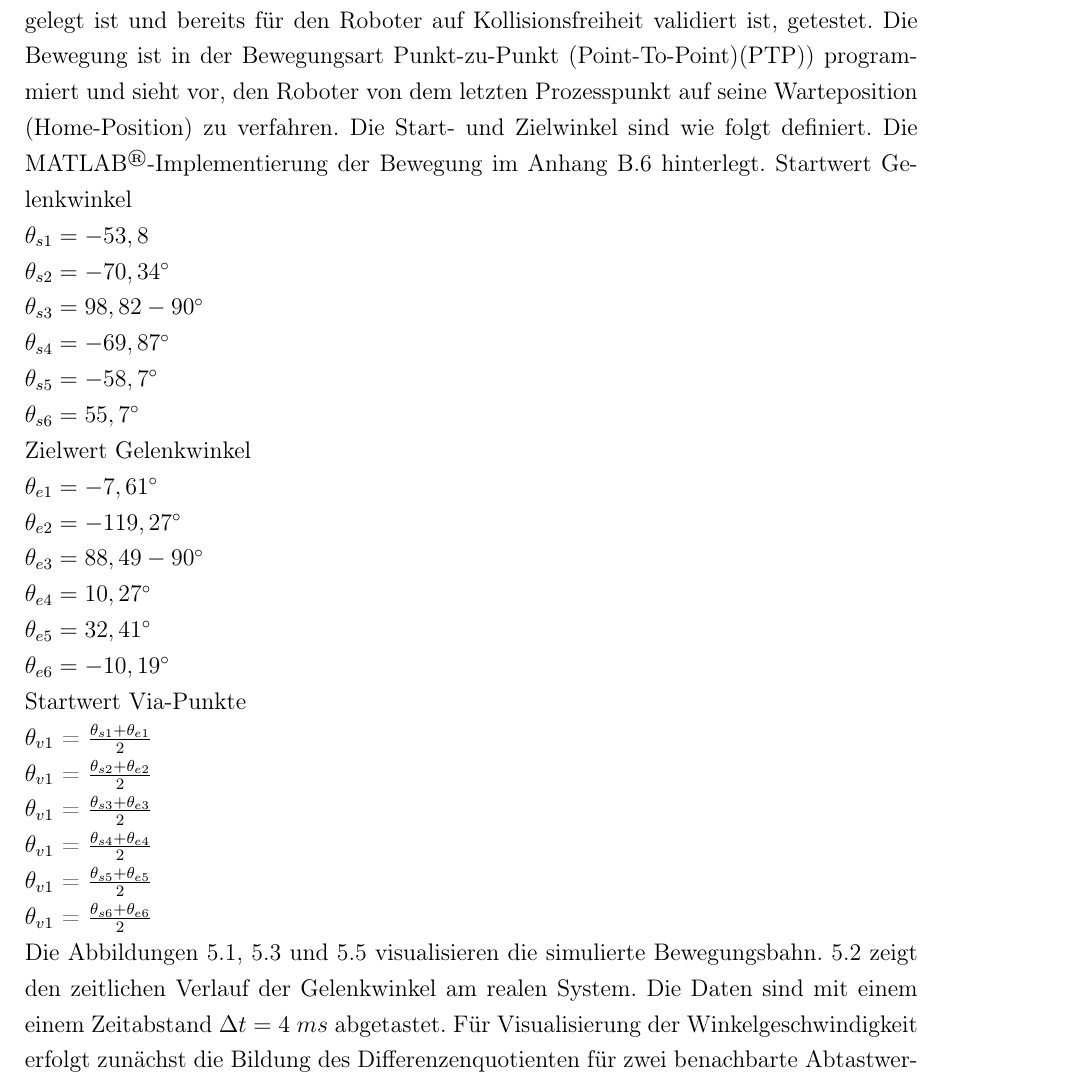
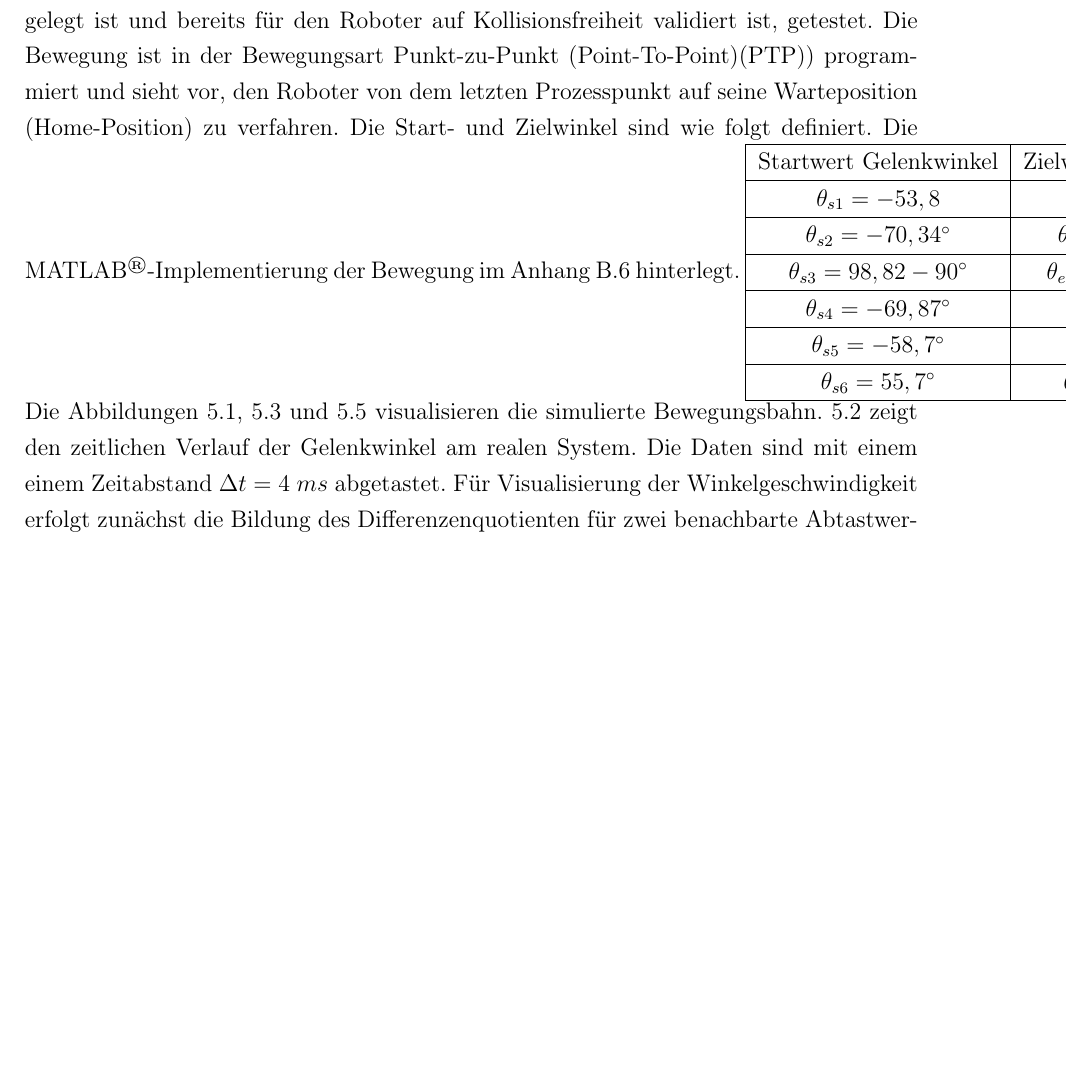
Before and after one commit to degardy/BachelorThesis, a LaTeX thesis (WissBer_PA_SA_BA.tex, which reads chapter/Bahnplanung.tex): part of page 27 of 45 before the commit and part of page 27 of 44 after it, cut so that both start at the same text, the shorter picture padded with empty space. Compiled offline with pdfLaTeX.

Commit message:
txs auto checkin

```diff
--- a/chapter/Bahnplanung.tex
+++ b/chapter/Bahnplanung.tex
@@ -47,31 +47,24 @@ Die Bestimmung der Parameter $a_0, ... a_6$ erfolgt durch Lösen des linearen Gl
 \end{equation}
 %
 Die Bestimmung der Roboterdynamik setzt voraus, dass die simulierte Bewegungsbahn $\theta(t)$, inklusive die zeitlichen Verläufe von $\dot{\theta}(t) ~\ddot{\theta}(t)$  die, von der KUKA Robotersteuerung berechnete Bahnverläufen möglichst genau approximieren. Hierzu wird eine Bewegung aus dem Programm $Kleben-Seitenwand$, welches auf der KRC5 des Roboters abgelegt ist und bereits für den Roboter auf Kollisionsfreiheit validiert ist, getestet. Die Bewegung ist in der Bewegungsart  Punkt-zu-Punkt (Point-To-Point)(PTP)) programmiert und sieht vor, den Roboter von dem letzten Prozesspunkt auf seine Warteposition (Home-Position) zu verfahren. Die Start- und Zielwinkel sind wie folgt definiert. Die MATLAB\textsuperscript{\textregistered}-Implementierung der Bewegung im Anhang \ref{add:sim} hinterlegt.
-%
-Startwert Gelenkwinkel\\
-$\theta_{s1} = -53,8$\\
-$\theta_{s2} = -70,34^{\circ}$\\
-$\theta_{s3} = 98,82-90^{\circ}$\\
-$\theta_{s4} = -69,87^{\circ}$\\
-$\theta_{s5} = -58,7^{\circ}$\\
-$\theta_{s6} = 55,7^{\circ}$\\
-%
-Zielwert Gelenkwinkel\\
-$\theta_{e1} = -7,61^{\circ}$\\
-$\theta_{e2} = -119,27^{\circ}$\\
-$\theta_{e3} = 88,49-90^{\circ}$\\
-$\theta_{e4} = 10,27^{\circ}$\\
-$\theta_{e5} = 32,41^{\circ}$\\
-$\theta_{e6} = -10,19^{\circ}$\\
-%
-Startwert Via-Punkte\\
-$\theta_{v1}$ = $\tfrac{\theta_{s1}+\theta_{e1}}{2}$\\
-$\theta_{v1}$ = $\tfrac{\theta_{s2}+\theta_{e2}}{2}$\\
-$\theta_{v1}$ = $\tfrac{\theta_{s3}+\theta_{e3}}{2}$\\
-$\theta_{v1}$ = $\tfrac{\theta_{s4}+\theta_{e4}}{2}$\\
-$\theta_{v1}$ = $\tfrac{\theta_{s5}+\theta_{e5}}{2}$\\
-$\theta_{v1}$ = $\tfrac{\theta_{s6}+\theta_{e6}}{2}$\\
-%
+%&
+\begin{tabular}{|c|c|c|}
+	\hline
+	Startwert Gelenkwinkel&  Zielwert Gelenkwinkel&  Via-Punkte\\
+	\hline
+	$\theta_{s1} = -53,8$&  $\theta_{e1} = -7,61^{\circ}$  &$\theta_{v1}$ = $\tfrac{\theta_{s1}+\theta_{e1}}{2}$  \\
+	\hline
+	$\theta_{s2} = -70,34^{\circ}$&  $\theta_{e2} = -119,27^{\circ}$    &$\theta_{v1}$ = $\tfrac{\theta_{s2}+\theta_{e2}}{2}$  \\
+	\hline
+	$\theta_{s3} = 98,82-90^{\circ}$&  $\theta_{e3} = 88,49-90^{\circ}$&$\theta_{v1}$ = $\tfrac{\theta_{s3}+\theta_{e3}}{2}$  \\
+	\hline
+	$\theta_{s4} = -69,87^{\circ}$&  $\theta_{e4} = 10,27^{\circ}$&$\theta_{v1}$ = $\tfrac{\theta_{s4}+\theta_{e4}}{2}$  \\
+	\hline
+	$\theta_{s5} = -58,7^{\circ}$&  $\theta_{e5} = 32,41^{\circ}$  &$\theta_{v1}$ = $\tfrac{\theta_{s5}+\theta_{e5}}{2}$  \\
+	\hline
+	$\theta_{s6} = 55,7^{\circ}$&  $\theta_{e6} = -10,19^{\circ}$&$\theta_{v1}$ = $\tfrac{\theta_{s6}+\theta_{e6}}{2}$  \\
+	\hline
+\end{tabular}
 Die Abbildungen \ref{fig:gelenkwinkel}, \ref{fig:winkelgeschwindigkeit} und  \ref{fig:winkelbeschleunigung}  visualisieren die simulierte Bewegungsbahn. \ref{fig:gelenkwinkelpy} zeigt den zeitlichen Verlauf der Gelenkwinkel am realen System. Die Daten sind mit einem einem  Zeitabstand $\Delta t = 4~ms$ abgetastet. Für Visualisierung der Winkelgeschwindigkeit  erfolgt zunächst die Bildung des Differenzenquotienten für zwei benachbarte Abtastwerte. Durch eine anschießende Tiefpassfilterung wird der zeitliche Verlauf geglättet, siehe Abbildung \ref{fig:winkelgeschwindigkeit_py1}. Die Abtastfrequenz beträgt 250 Hz. Die Eckfrequenz des Butterworth-Filters wird auf 10 Hz definiert. Die Daten der Winkelbeschleunigung werden für dasselbe Vorgehen durch Anwendung des zentralen Differenzenquotienten für die zweite Ableitung berechnet.
 %
 \newpage
```
